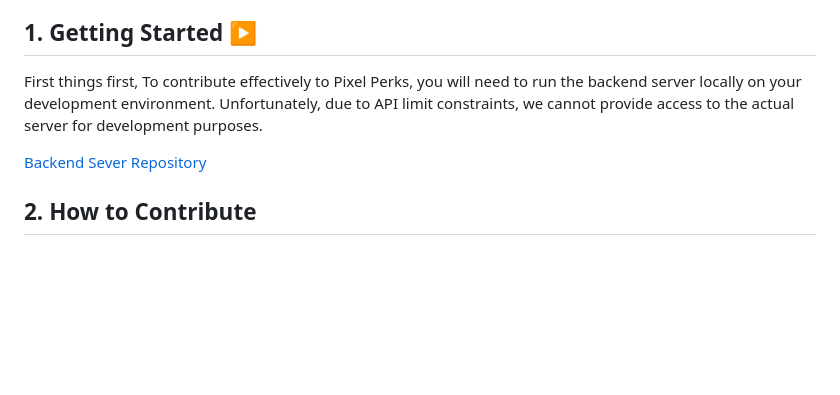
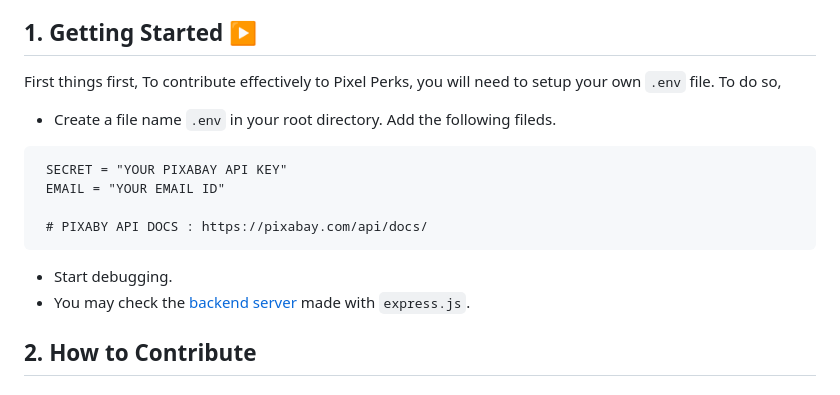
Before and after one commit to Moinak-Majumdar/PixelPerks, a Markdown page: CONTRIBUTION.md, the part around the change. Rendered like a GitHub page; blank space fills up the shorter version.

````diff
--- a/CONTRIBUTION.md
+++ b/CONTRIBUTION.md
@@ -4,9 +4,17 @@ Welcome to the Pixel Perks open-source project! We appreciate your interest in c
 
 ## 1. Getting Started ▶️
 
-First things first, To contribute effectively to Pixel Perks, you will need to run the backend server locally on your development environment. Unfortunately, due to API limit constraints, we cannot provide access to the actual server for development purposes.
+First things first, To contribute effectively to Pixel Perks, you will need to setup your own ```.env``` file. To do so,
+- Create a file name ```.env``` in your root directory. Add the following fileds.
+ ```
+  SECRET = "YOUR PIXABAY API KEY"
+  EMAIL = "YOUR EMAIL ID"
 
-[Backend Sever Repository](https://github.com/Moinak-Majumdar/high-quality-image-server)
+  # PIXABY API DOCS : https://pixabay.com/api/docs/
+  ```
+- Start debugging.
+- You may check the <a href="https://github.com/Moinak-Majumdar/high-quality-image-server">backend server</a> made with ```express.js```.
+
 
 
 
````
